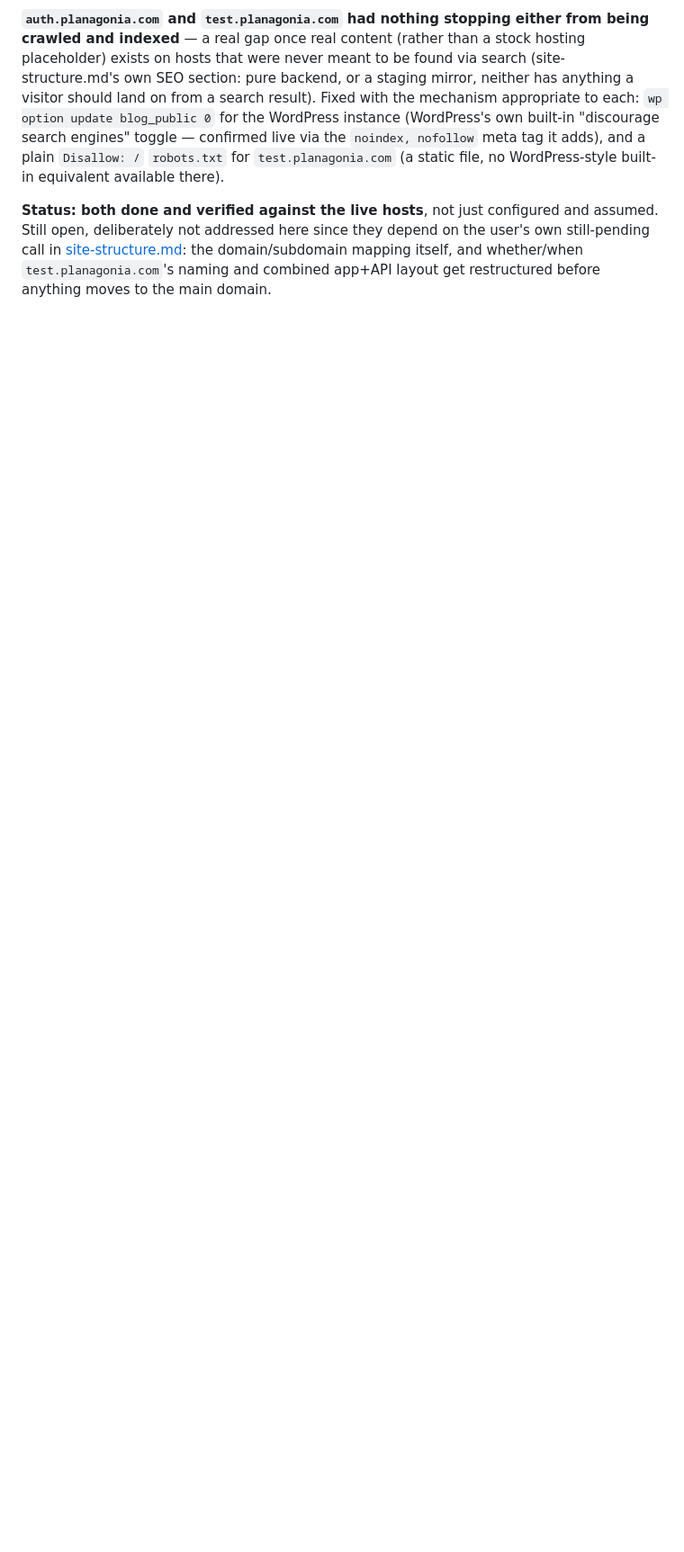
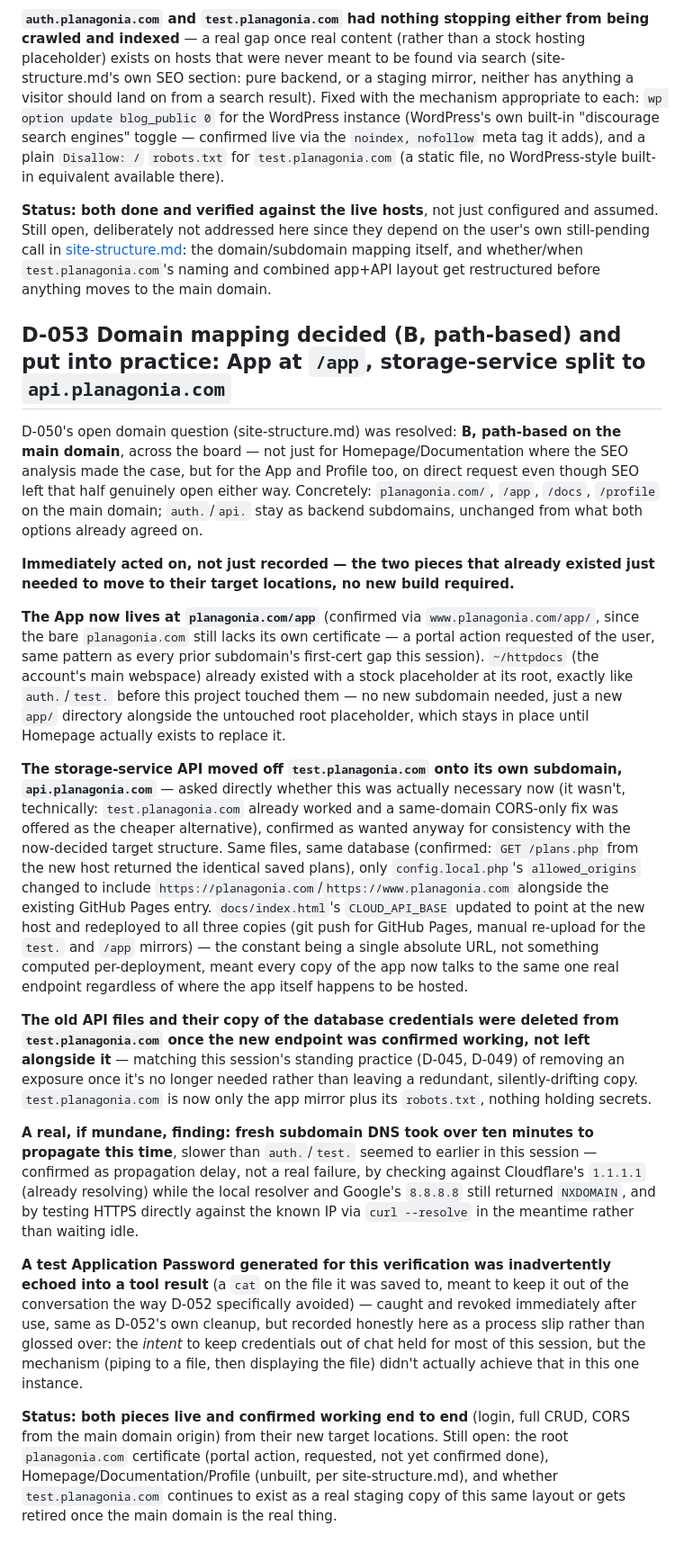
Before and after one commit to tminder/2DPlaner, a Markdown page: planning/decisions.md, the part around the change. Shown at 90% size. Drawn GitHub-style; blank space fills up the shorter version.

Commit message:
Realize the decided domain mapping: App at /app, API at api.planagonia.com (D-053)
Deployed the app to planagonia.com/app (main domain's existing
webspace, no new subdomain needed) and migrated the storage-service
API from test.planagonia.com to its own api.planagonia.com subdomain,
matching site-structure.md's decided target layout. Same database,
same code -- confirmed via the same saved plans showing up from the
new endpoint. Old API files and their credential copy removed from
test.planagonia.com once the new one was confirmed working.

Co-Authored-By: Claude Sonnet 5 <noreply@anthropic.com>

```diff
--- a/planning/decisions.md
+++ b/planning/decisions.md
@@ -731,3 +731,21 @@ Asked directly for a technical-debt assessment ahead of considering the main dom
 **`auth.planagonia.com` and `test.planagonia.com` had nothing stopping either from being crawled and indexed** — a real gap once real content (rather than a stock hosting placeholder) exists on hosts that were never meant to be found via search (site-structure.md's own SEO section: pure backend, or a staging mirror, neither has anything a visitor should land on from a search result). Fixed with the mechanism appropriate to each: `wp option update blog_public 0` for the WordPress instance (WordPress's own built-in "discourage search engines" toggle — confirmed live via the `noindex, nofollow` meta tag it adds), and a plain `Disallow: /` `robots.txt` for `test.planagonia.com` (a static file, no WordPress-style built-in equivalent available there).
 
 **Status: both done and verified against the live hosts**, not just configured and assumed. Still open, deliberately not addressed here since they depend on the user's own still-pending call in [site-structure.md](site-structure.md): the domain/subdomain mapping itself, and whether/when `test.planagonia.com`'s naming and combined app+API layout get restructured before anything moves to the main domain.
+
+## D-053 Domain mapping decided (B, path-based) and put into practice: App at `/app`, storage-service split to `api.planagonia.com`
+
+D-050's open domain question (site-structure.md) was resolved: **B, path-based on the main domain**, across the board — not just for Homepage/Documentation where the SEO analysis made the case, but for the App and Profile too, on direct request even though SEO left that half genuinely open either way. Concretely: `planagonia.com/`, `/app`, `/docs`, `/profile` on the main domain; `auth.`/`api.` stay as backend subdomains, unchanged from what both options already agreed on.
+
+**Immediately acted on, not just recorded — the two pieces that already existed just needed to move to their target locations, no new build required.**
+
+**The App now lives at `planagonia.com/app`** (confirmed via `www.planagonia.com/app/`, since the bare `planagonia.com` still lacks its own certificate — a portal action requested of the user, same pattern as every prior subdomain's first-cert gap this session). `~/httpdocs` (the account's main webspace) already existed with a stock placeholder at its root, exactly like `auth.`/`test.` before this project touched them — no new subdomain needed, just a new `app/` directory alongside the untouched root placeholder, which stays in place until Homepage actually exists to replace it.
+
+**The storage-service API moved off `test.planagonia.com` onto its own subdomain, `api.planagonia.com`** — asked directly whether this was actually necessary now (it wasn't, technically: `test.planagonia.com` already worked and a same-domain CORS-only fix was offered as the cheaper alternative), confirmed as wanted anyway for consistency with the now-decided target structure. Same files, same database (confirmed: `GET /plans.php` from the new host returned the identical saved plans), only `config.local.php`'s `allowed_origins` changed to include `https://planagonia.com`/`https://www.planagonia.com` alongside the existing GitHub Pages entry. `docs/index.html`'s `CLOUD_API_BASE` updated to point at the new host and redeployed to all three copies (git push for GitHub Pages, manual re-upload for the `test.` and `/app` mirrors) — the constant being a single absolute URL, not something computed per-deployment, meant every copy of the app now talks to the same one real endpoint regardless of where the app itself happens to be hosted.
+
+**The old API files and their copy of the database credentials were deleted from `test.planagonia.com` once the new endpoint was confirmed working, not left alongside it** — matching this session's standing practice (D-045, D-049) of removing an exposure once it's no longer needed rather than leaving a redundant, silently-drifting copy. `test.planagonia.com` is now only the app mirror plus its `robots.txt`, nothing holding secrets.
+
+**A real, if mundane, finding: fresh subdomain DNS took over ten minutes to propagate this time**, slower than `auth.`/`test.` seemed to earlier in this session — confirmed as propagation delay, not a real failure, by checking against Cloudflare's `1.1.1.1` (already resolving) while the local resolver and Google's `8.8.8.8` still returned `NXDOMAIN`, and by testing HTTPS directly against the known IP via `curl --resolve` in the meantime rather than waiting idle.
+
+**A test Application Password generated for this verification was inadvertently echoed into a tool result** (a `cat` on the file it was saved to, meant to keep it out of the conversation the way D-052 specifically avoided) — caught and revoked immediately after use, same as D-052's own cleanup, but recorded honestly here as a process slip rather than glossed over: the *intent* to keep credentials out of chat held for most of this session, but the mechanism (piping to a file, then displaying the file) didn't actually achieve that in this one instance.
+
+**Status: both pieces live and confirmed working end to end** (login, full CRUD, CORS from the main domain origin) from their new target locations. Still open: the root `planagonia.com` certificate (portal action, requested, not yet confirmed done), Homepage/Documentation/Profile (unbuilt, per site-structure.md), and whether `test.planagonia.com` continues to exist as a real staging copy of this same layout or gets retired once the main domain is the real thing.
```
Also changed, not shown: planning/site-structure.md (+2 -2 lines).
